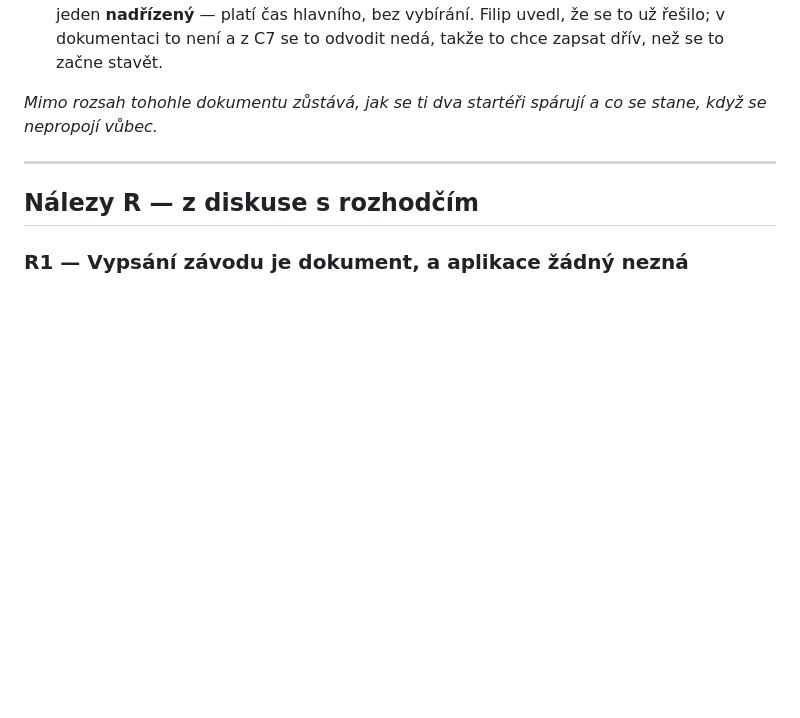
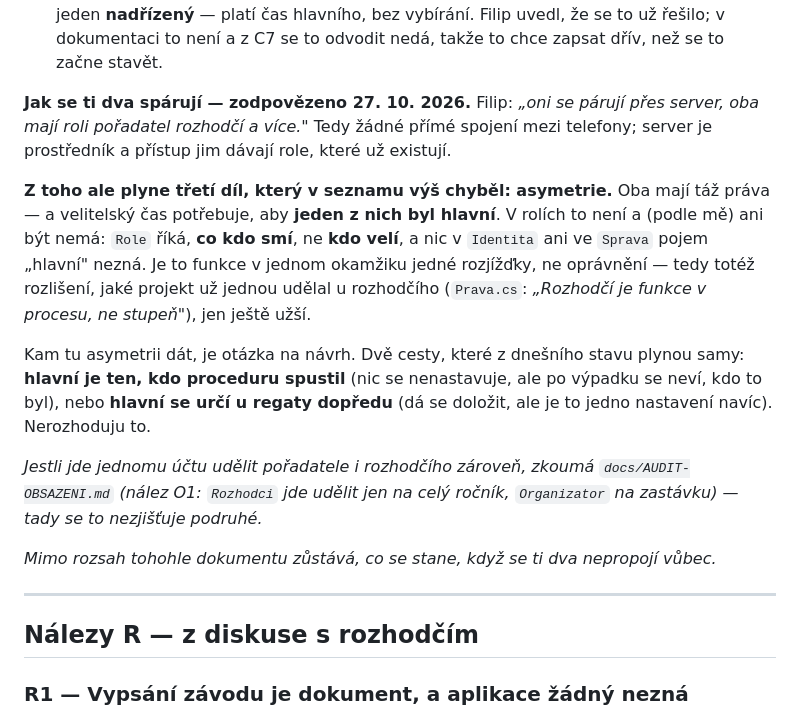
Before and after one commit to file-pb/orlickypohar, a Markdown page: docs/OPONENTURA-ROZHODCI.md, the part around the change. Rendered like a GitHub page; blank space fills up the shorter version.

Commit message:
Párování startérů přes server — a třetí chybějící díl: asymetrie
Filip: „oni se párují přes server, oba mají roli pořadatel rozhodčí a
více.“ Tedy žádné přímé spojení mezi telefony a přístup dávají role,
které existují.

Z toho ale plyne díl, který v seznamu k dodělání chyběl: oba mají táž
práva, kdežto velitelský čas potřebuje, aby jeden byl hlavní. V rolích
to není a ani být nemá — Role říká co kdo smí, ne kdo velí, a nic
v Identitě ani ve Správě pojem „hlavní“ nezná. Je to funkce v jednom
okamžiku jedné rozjížďky, tedy totéž rozlišení, jaké projekt udělal
u rozhodčího („funkce v procesu, ne stupeň“), jen užší.

Zapsány dvě cesty, které z dnešního stavu plynou — hlavní je ten, kdo
proceduru spustil, nebo se určí u regaty dopředu — bez rozhodnutí.
Odkaz na AUDIT-OBSAZENI.md u otázky, jestli jde mít obě role naráz;
tady se to nezjišťuje podruhé.

```diff
--- a/docs/OPONENTURA-ROZHODCI.md
+++ b/docs/OPONENTURA-ROZHODCI.md
@@ -334,8 +334,30 @@ Dva chybějící díly ze šesti; zbylé čtyři na cílové obrazovce už jsou:
    vybírání. Filip uvedl, že se to už řešilo; v dokumentaci to není a z C7 se to
    odvodit nedá, takže to chce zapsat dřív, než se to začne stavět.
 
-*Mimo rozsah tohohle dokumentu zůstává, jak se ti dva startéři spárují a co se
-stane, když se nepropojí vůbec.*
+**Jak se ti dva spárují — zodpovězeno 27. 10. 2026.** Filip: *„oni se párují
+přes server, oba mají roli pořadatel rozhodčí a více."* Tedy žádné přímé
+spojení mezi telefony; server je prostředník a přístup jim dávají role, které
+už existují.
+
+**Z toho ale plyne třetí díl, který v seznamu výš chyběl: asymetrie.** Oba mají
+táž práva — a velitelský čas potřebuje, aby **jeden z nich byl hlavní**. V rolích
+to není a (podle mě) ani být nemá: `Role` říká, **co kdo smí**, ne **kdo velí**,
+a nic v `Identita` ani ve `Sprava` pojem „hlavní" nezná. Je to funkce v jednom
+okamžiku jedné rozjížďky, ne oprávnění — tedy totéž rozlišení, jaké projekt už
+jednou udělal u rozhodčího (`Prava.cs`: *„Rozhodčí je funkce v procesu, ne
+stupeň"*), jen ještě užší.
+
+Kam tu asymetrii dát, je otázka na návrh. Dvě cesty, které z dnešního stavu
+plynou samy: **hlavní je ten, kdo proceduru spustil** (nic se nenastavuje, ale
+po výpadku se neví, kdo to byl), nebo **hlavní se určí u regaty dopředu** (dá se
+doložit, ale je to jedno nastavení navíc). Nerozhoduju to.
+
+*Jestli jde jednomu účtu udělit pořadatele i rozhodčího zároveň, zkoumá
+`docs/AUDIT-OBSAZENI.md` (nález O1: `Rozhodci` jde udělit jen na celý ročník,
+`Organizator` na zastávku) — tady se to nezjišťuje podruhé.*
+
+*Mimo rozsah tohohle dokumentu zůstává, co se stane, když se ti dva nepropojí
+vůbec.*
 
 ---
 
```
